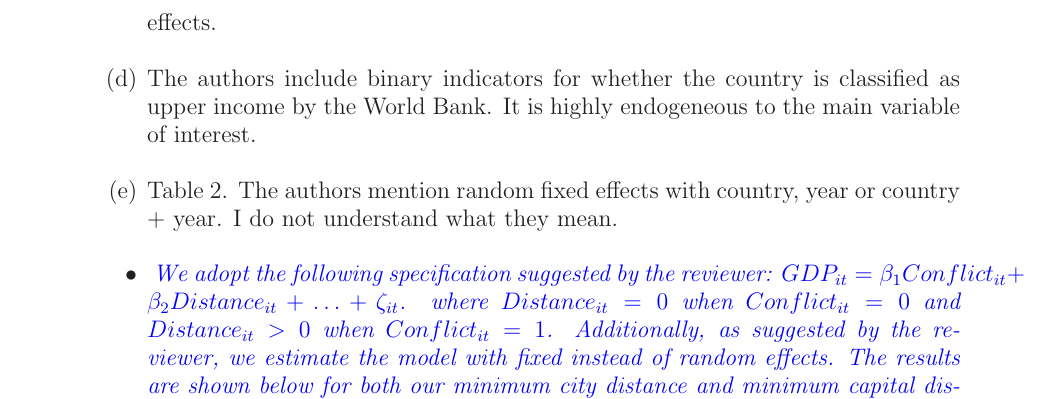
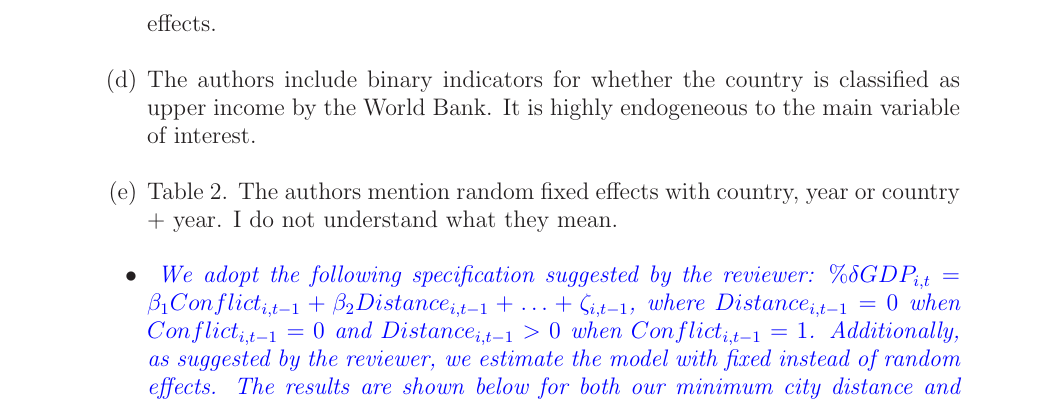
Before and after one commit to hermes829/Rhodium, a LaTeX paper (LaTeX/Revision2/reviseLetter2.tex, which reads LaTeX/Revision2/response.tex): part of page 2 of 5, cut so that both start at the same text. Compiled offline with LaTeX, dvips and Ghostscript.

Commit message:
more cleanup, need to add %delta gdp in tables, recompile

```diff
--- a/LaTeX/Revision2/response.tex
+++ b/LaTeX/Revision2/response.tex
@@ -16,7 +16,7 @@
 
 \begin{itemize}
 \item \textcolor{blue}{\emph{
-	We adopt the following specification suggested by the reviewer: $GDP_{it} = \beta_{1}Conflict_{it} + \beta_{2}Distance_{it}+\ldots+\zeta_{it}$. where $Distance_{it}=0$ when $Conflict_{it}=0$ and $Distance_{it}>0$ when $Conflict_{it}=1$. Additionally, as suggested by the reviewer, we estimate the model with fixed instead of random effects. The results are shown below for both our minimum city distance and minimum capital distance variables, see tables \ref{tab:cityFullPiecewiseFE} and \ref{tab:capFullPiecewiseFE}, respectively. In line with the expectation the reviewer suggested the effect of $\beta_{2}$ is positive across each specification. We have included an appendix item into the paper describing these results and have inserted a footnote within the empirical section referencing this additional analysis.
+	We adopt the following specification suggested by the reviewer: $\% \delta GDP_{i,t} = \beta_{1}Conflict_{i,t-1} + \beta_{2}Distance_{i,t-1}+\ldots+\zeta_{i,t-1}$, where $Distance_{i,t-1}=0$ when $Conflict_{i,t-1}=0$ and $Distance_{i,t-1}>0$ when $Conflict_{i,t-1}=1$. Additionally, as suggested by the reviewer, we estimate the model with fixed instead of random effects. The results are shown below for both our minimum city distance and minimum capital distance variables, see tables \ref{tab:cityFullPiecewiseFE} and \ref{tab:capFullPiecewiseFE}, respectively. In line with the expectation the reviewer suggested the effect of $\beta_{2}$ is positive across each specification. We have included an appendix item into the paper describing these results and have inserted a footnote within the empirical section referencing this additional analysis.
 }} \\
 
 \item \textcolor{blue}{\emph{
```
